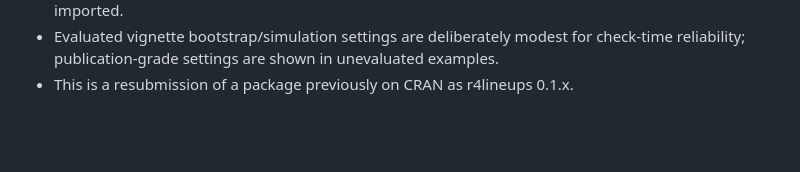
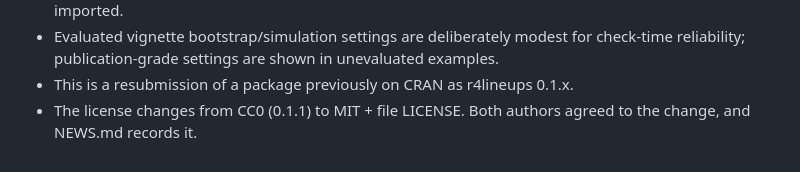
Before and after one commit to CGTZA2/r4lineups, a Markdown page: cran-comments.md, the part around the change. Rendered like a GitHub page; blank space fills up the shorter version.

Commit message:
State the CC0 to MIT license change in cran-comments
Co-Authored-By: Claude Opus 5.5 <noreply@anthropic.com>

```diff
--- a/cran-comments.md
+++ b/cran-comments.md
@@ -79,3 +79,5 @@ release no longer uses or imports `rerun()` (it was replaced by
   check-time reliability; publication-grade settings are shown in unevaluated
   examples.
 * This is a resubmission of a package previously on CRAN as r4lineups 0.1.x.
+* The license changes from CC0 (0.1.1) to MIT + file LICENSE. Both authors
+  agreed to the change, and NEWS.md records it.
```
